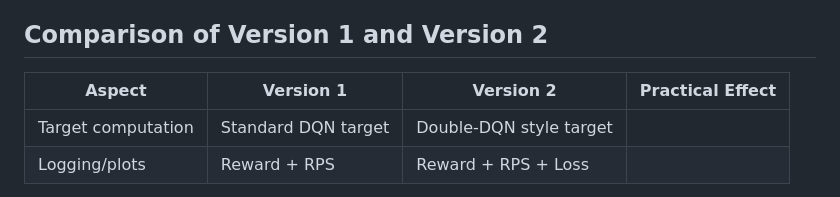
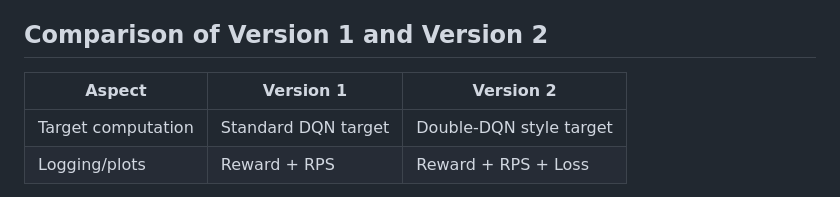
Before and after one commit to 2021401150/Homework_2, a Markdown page: README.md, the part around the change. GitHub-like rendering.

Commit message:
Update README for Homework 2 DQN documentation

```diff
--- a/README.md
+++ b/README.md
@@ -161,8 +161,8 @@ Plot explanation:
 
 ## Comparison of Version 1 and Version 2
 
-| Aspect | Version 1 | Version 2 | Practical Effect |
-|---|---|---|---|
+| Aspect | Version 1 | Version 2 |
+|---|---|---|
 | Target computation | Standard DQN target | Double-DQN style target |
 | Logging/plots | Reward + RPS | Reward + RPS + Loss |
 
```
